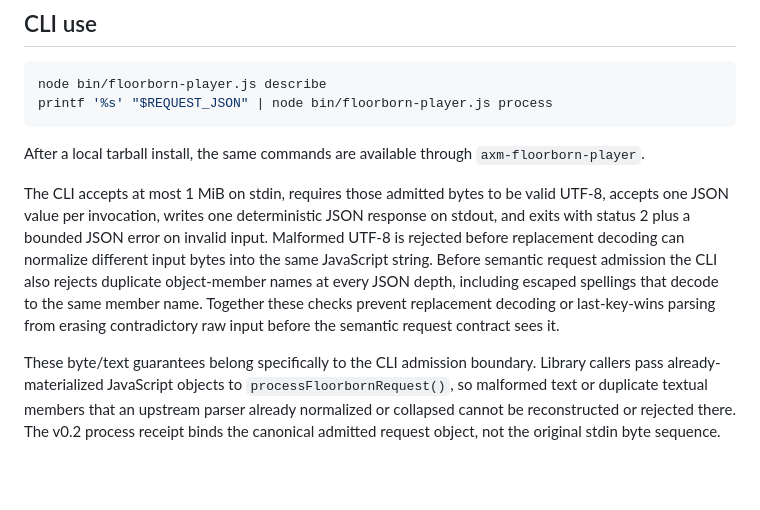
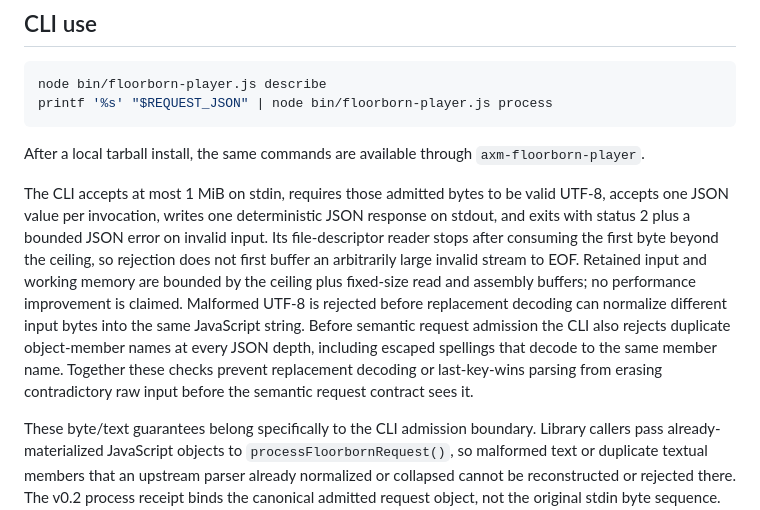
Before and after one commit to mike-axiom-mir/axm-floor-born, a Markdown page: docs/PORTABLE_CAPABILITY.md, the part around the change. Drawn GitHub-style; blank space fills up the shorter version.

Commit message:
docs: state bounded stdin consumption

```diff
--- a/docs/PORTABLE_CAPABILITY.md
+++ b/docs/PORTABLE_CAPABILITY.md
@@ -47,7 +47,7 @@ printf '%s' "$REQUEST_JSON" | node bin/floorborn-player.js process
 
 After a local tarball install, the same commands are available through `axm-floorborn-player`.
 
-The CLI accepts at most 1 MiB on stdin, requires those admitted bytes to be valid UTF-8, accepts one JSON value per invocation, writes one deterministic JSON response on stdout, and exits with status 2 plus a bounded JSON error on invalid input. Malformed UTF-8 is rejected before replacement decoding can normalize different input bytes into the same JavaScript string. Before semantic request admission the CLI also rejects duplicate object-member names at every JSON depth, including escaped spellings that decode to the same member name. Together these checks prevent replacement decoding or last-key-wins parsing from erasing contradictory raw input before the semantic request contract sees it.
+The CLI accepts at most 1 MiB on stdin, requires those admitted bytes to be valid UTF-8, accepts one JSON value per invocation, writes one deterministic JSON response on stdout, and exits with status 2 plus a bounded JSON error on invalid input. Its file-descriptor reader stops after consuming the first byte beyond the ceiling, so rejection does not first buffer an arbitrarily large invalid stream to EOF. Retained input and working memory are bounded by the ceiling plus fixed-size read and assembly buffers; no performance improvement is claimed. Malformed UTF-8 is rejected before replacement decoding can normalize different input bytes into the same JavaScript string. Before semantic request admission the CLI also rejects duplicate object-member names at every JSON depth, including escaped spellings that decode to the same member name. Together these checks prevent replacement decoding or last-key-wins parsing from erasing contradictory raw input before the semantic request contract sees it.
 
 These byte/text guarantees belong specifically to the CLI admission boundary. Library callers pass already-materialized JavaScript objects to `processFloorbornRequest()`, so malformed text or duplicate textual members that an upstream parser already normalized or collapsed cannot be reconstructed or rejected there. The v0.2 process receipt binds the canonical admitted request object, not the original stdin byte sequence.
 
```
